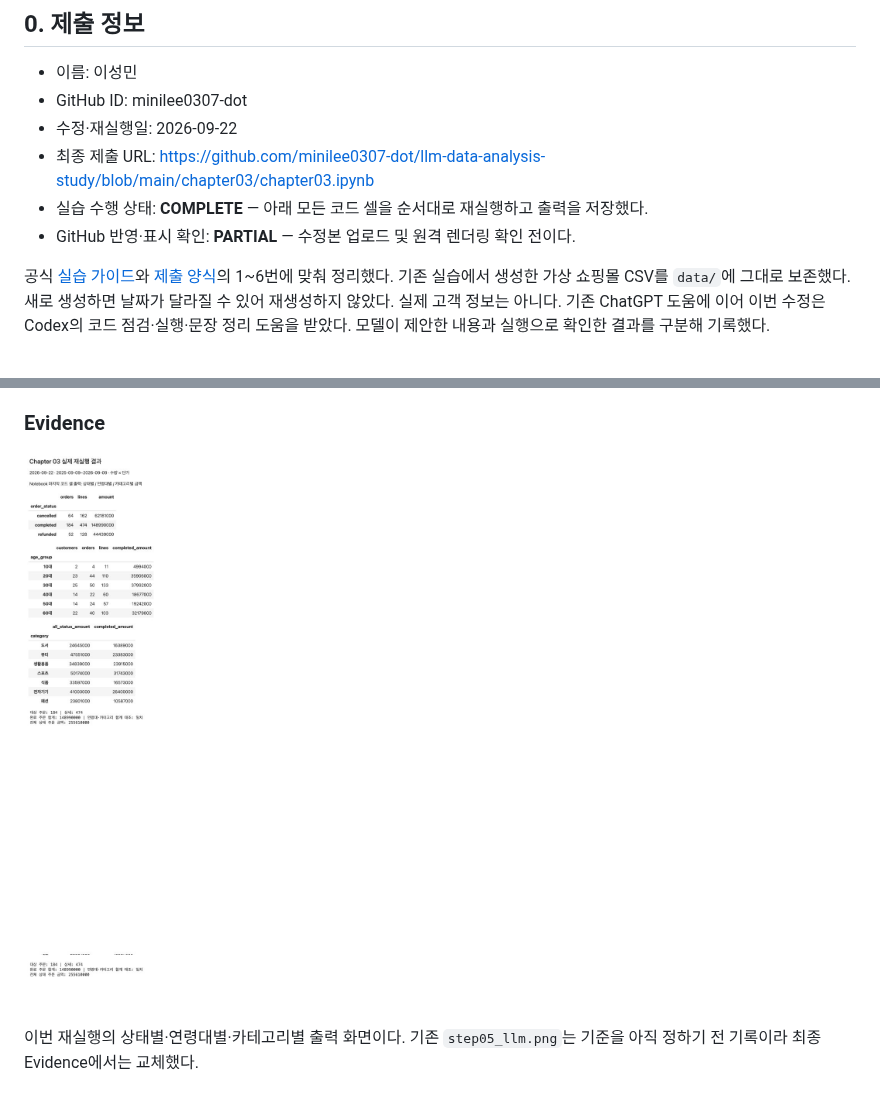
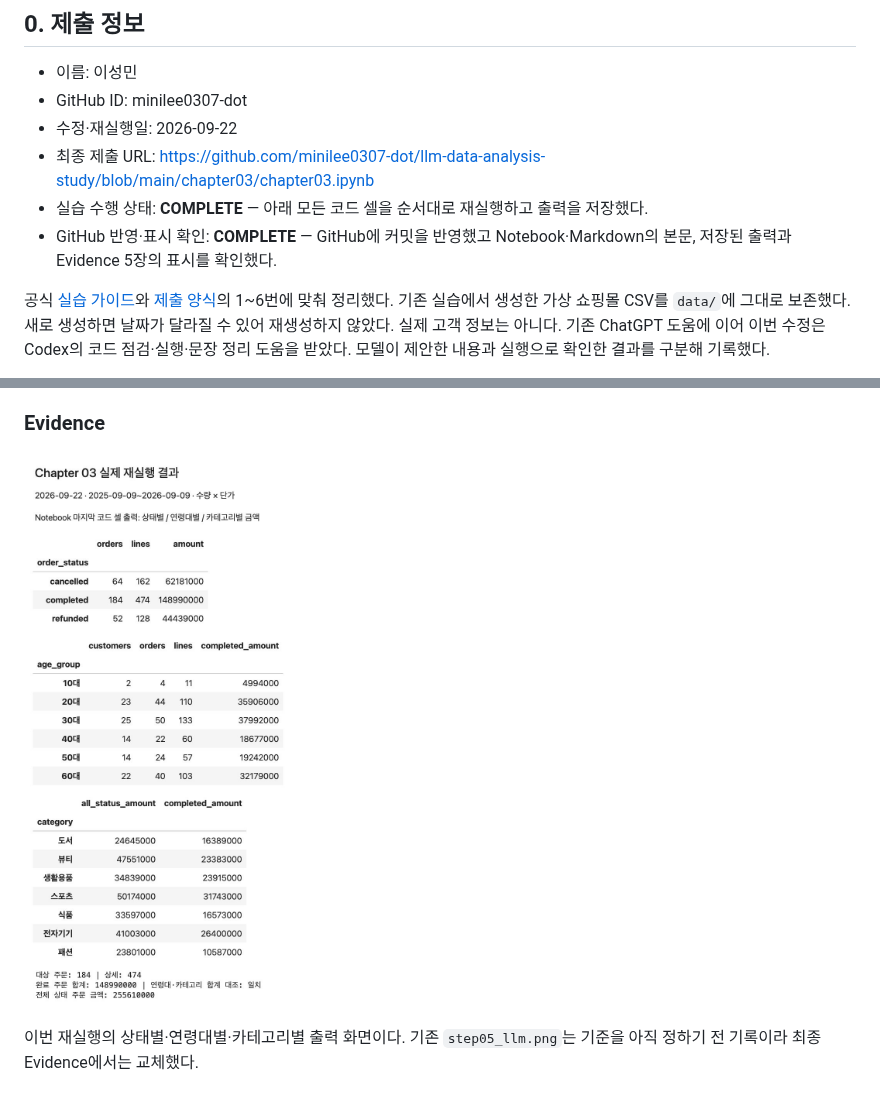
Before and after one commit to minilee0307-dot/llm-data-analysis-study, a Markdown page: chapter03/chapter03.md, 2 parts joined by grey strips. Drawn GitHub-style; pictures changed too: chapter03/images/step05_verified.png.

Commit message:
Record verified GitHub rendering and finalize evidence capture

```diff
--- a/chapter03/chapter03.md
+++ b/chapter03/chapter03.md
@@ -7,7 +7,7 @@
 - 수정·재실행일: 2026-09-22
 - 최종 제출 URL: https://github.com/minilee0307-dot/llm-data-analysis-study/blob/main/chapter03/chapter03.ipynb
 - 실습 수행 상태: **COMPLETE** — 아래 모든 코드 셀을 순서대로 재실행하고 출력을 저장했다.
-- GitHub 반영·표시 확인: **PARTIAL** — 수정본 업로드 및 원격 렌더링 확인 전이다.
+- GitHub 반영·표시 확인: **COMPLETE** — GitHub에 커밋을 반영했고 Notebook·Markdown의 본문, 저장된 출력과 Evidence 5장의 표시를 확인했다.
 
 공식 [실습 가이드](https://github.com/GilbertMoon/llm-data-analysis-course/blob/main/practice/chapter03/chapter03.md)와 [제출 양식](https://github.com/GilbertMoon/llm-data-analysis-course/blob/main/practice/chapter03/templates/chapter03_assignment.md)의 1~6번에 맞춰 정리했다.
 기존 실습에서 생성한 가상 쇼핑몰 CSV를 `data/`에 그대로 보존했다. 새로 생성하면 날짜가 달라질 수 있어 재생성하지 않았다. 실제 고객 정보는 아니다.
```
Also changed, not shown: other parts of chapter03/chapter03.md (+1 -1 lines), 1 other file.
